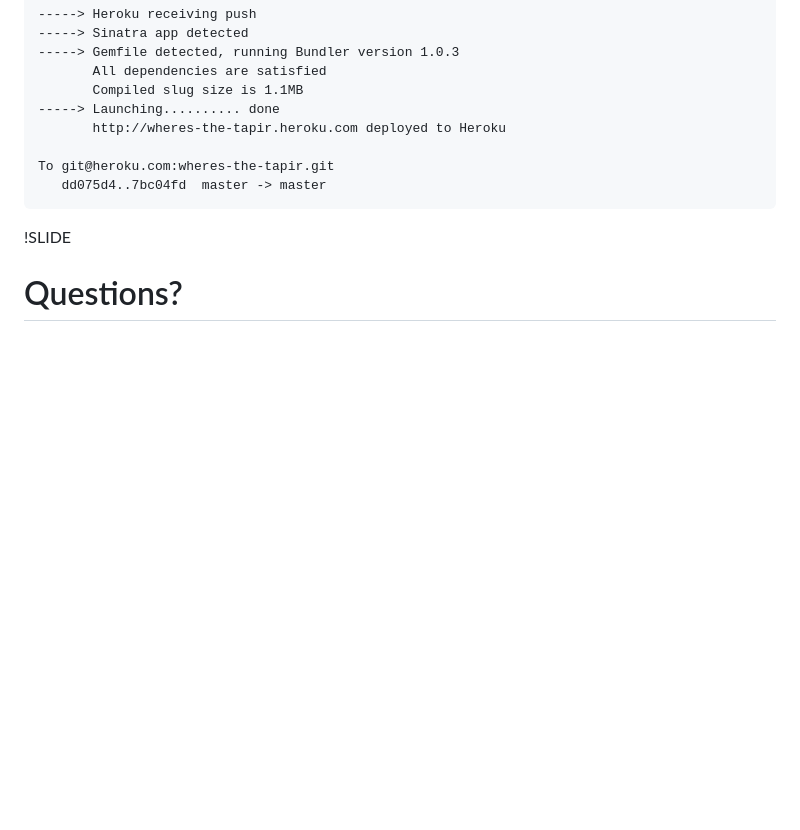
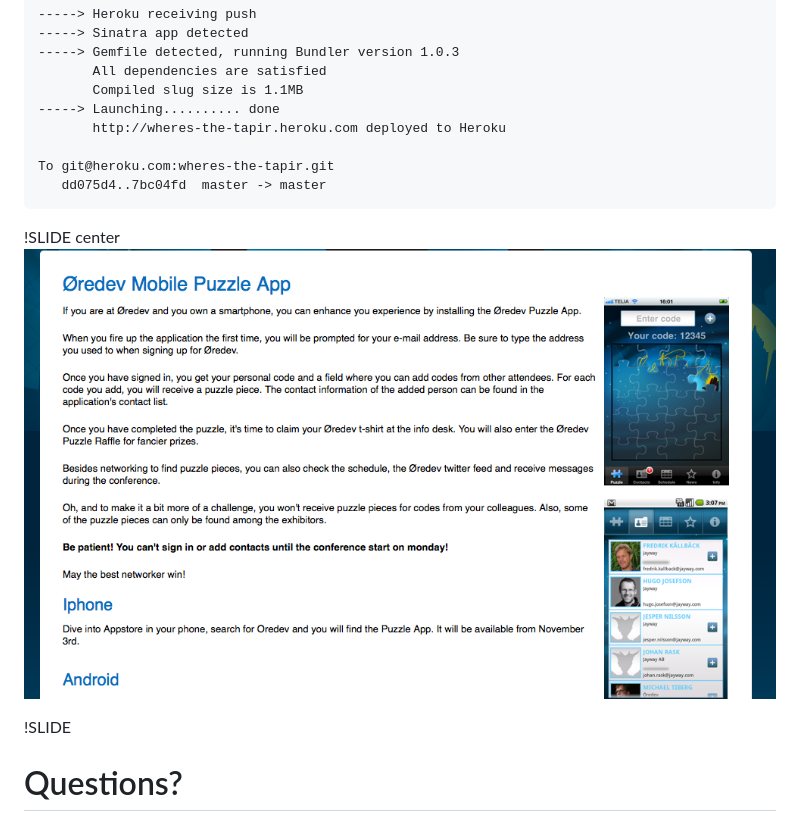
Before and after one commit to andersjanmyr/jquery_sinatra, a Markdown page: summary/01_summary.md, the part around the change. GitHub-like rendering; pictures changed too: summary/oredev_app.png (added); blank space fills up the shorter version.

Commit message:
Added ordev app slide

```diff
--- a/summary/01_summary.md
+++ b/summary/01_summary.md
@@ -67,6 +67,9 @@
     To git@heroku.com:wheres-the-tapir.git
        dd075d4..7bc04fd  master -> master
 
+!SLIDE center
+![Oredev App](oredev_app.png)
+
 !SLIDE
 # Questions?
 ### anders.janmyr@jayway.com
```
